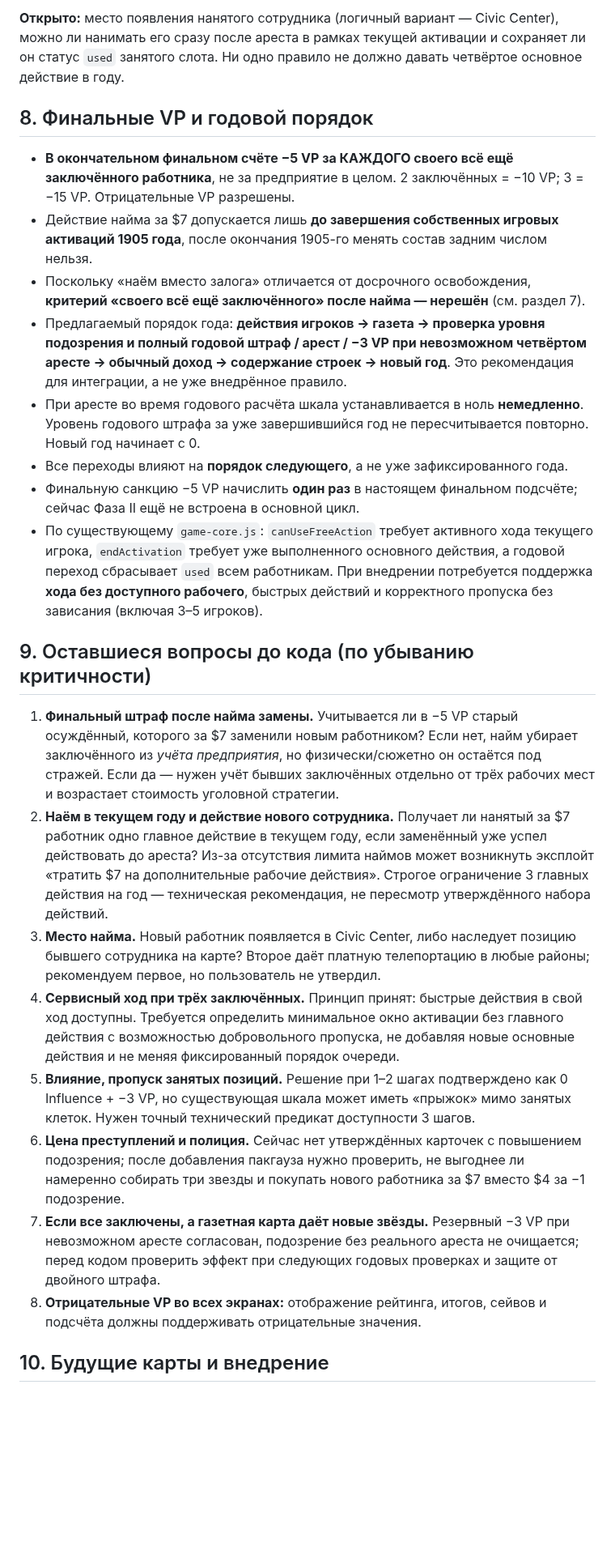
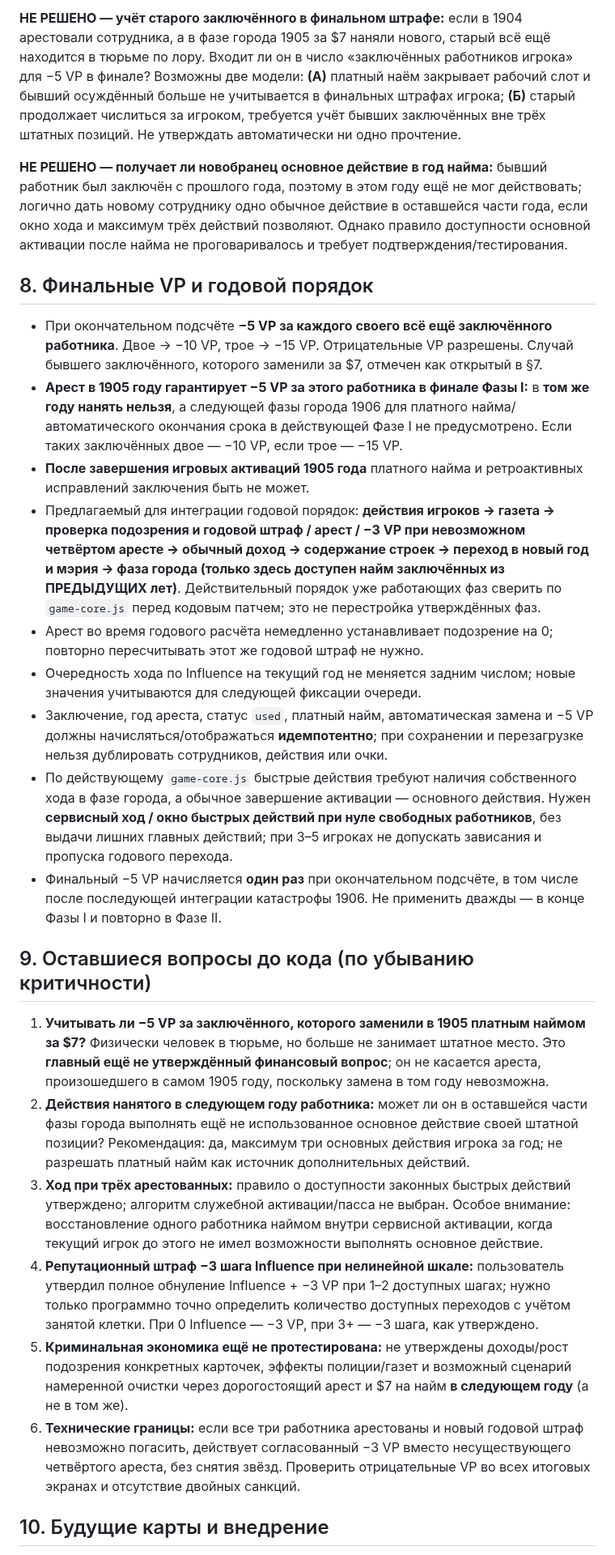
Before and after one commit to RumplestiltskinBiD/sf1906-prototype, a Markdown page: docs/wanted-and-bail-system-2026-10-27.md, the part around one of its changes. Shown at 81% size. Rendered like a GitHub page; blank space fills up the shorter version.

```diff
--- a/docs/wanted-and-bail-system-2026-10-27.md
+++ b/docs/wanted-and-bail-system-2026-10-27.md
@@ -91,27 +93,28 @@
 
-**Открыто:** место появления нанятого сотрудника (логичный вариант — Civic Center), можно ли нанимать его сразу после ареста в рамках текущей активации и сохраняет ли он статус `used` занятого слота. Ни одно правило не должно давать четвёртое основное действие в году.
+**НЕ РЕШЕНО — учёт старого заключённого в финальном штрафе:** если в 1904 арестовали сотрудника, а в фазе города 1905 за $7 наняли нового, старый всё ещё находится в тюрьме по лору. Входит ли он в число «заключённых работников игрока» для −5 VP в финале? Возможны две модели: **(А)** платный наём закрывает рабочий слот и бывший осуждённый больше не учитывается в финальных штрафах игрока; **(Б)** старый продолжает числиться за игроком, требуется учёт бывших заключённых вне трёх штатных позиций. Не утверждать автоматически ни одно прочтение.
+
+**НЕ РЕШЕНО — получает ли новобранец основное действие в год найма:** бывший работник был заключён с прошлого года, поэтому в этом году ещё не мог действовать; логично дать новому сотруднику одно обычное действие в оставшейся части года, если окно хода и максимум трёх действий позволяют. Однако правило доступности основной активации после найма не проговаривалось и требует подтверждения/тестирования.
 
 ## 8. Финальные VP и годовой порядок
 
-- **В окончательном финальном счёте −5 VP за КАЖДОГО своего всё ещё заключённого работника**, не за предприятие в целом. 2 заключённых = −10 VP; 3 = −15 VP. Отрицательные VP разрешены.
-- Действие найма за $7 допускается лишь **до завершения собственных игровых активаций 1905 года**, после окончания 1905-го менять состав задним числом нельзя.
-- Поскольку «наём вместо залога» отличается от досрочного освобождения, **критерий «своего всё ещё заключённого» после найма — нерешён** (см. раздел 7).
-- Предлагаемый порядок года: **действия игроков → газета → проверка уровня подозрения и полный годовой штраф / арест / −3 VP при невозможном четвёртом аресте → обычный доход → содержание строек → новый год**. Это рекомендация для интеграции, а не уже внедрённое правило.
-- При аресте во время годового расчёта шкала устанавливается в ноль **немедленно**. Уровень годового штрафа за уже завершившийся год не пересчитывается повторно. Новый год начинает с 0.
-- Все переходы влияют на **порядок следующего**, а не уже зафиксированного года.
-- Финальную санкцию −5 VP начислить **один раз** в настоящем финальном подсчёте; сейчас Фаза II ещё не встроена в основной цикл.
-- По существующему `game-core.js`: `canUseFreeAction` требует активного хода текущего игрока, `endActivation` требует уже выполненного основного действия, а годовой переход сбрасывает `used` всем работникам. При внедрении потребуется поддержка **хода без доступного рабочего**, быстрых действий и корректного пропуска без зависания (включая 3–5 игроков).
+- При окончательном подсчёте **−5 VP за каждого своего всё ещё заключённого работника**. Двое → −10 VP, трое → −15 VP. Отрицательные VP разрешены. Случай бывшего заключённого, которого заменили за $7, отмечен как открытый в §7.
+- **Арест в 1905 году гарантирует −5 VP за этого работника в финале Фазы I:** в **том же году нанять нельзя**, а следующей фазы города 1906 для платного найма/автоматического окончания срока в действующей Фазе I не предусмотрено. Если таких заключённых двое — −10 VP, если трое — −15 VP.
+- **После завершения игровых активаций 1905 года** платного найма и ретроактивных исправлений заключения быть не может.
+- Предлагаемый для интеграции годовой порядок: **действия игроков → газета → проверка подозрения и годовой штраф / арест / −3 VP при невозможном четвёртом аресте → обычный доход → содержание строек → переход в новый год и мэрия → фаза города (только здесь доступен найм заключённых из ПРЕДЫДУЩИХ лет)**. Действительный порядок уже работающих фаз сверить по `game-core.js` перед кодовым патчем; это не перестройка утверждённых фаз.
+- Арест во время годового расчёта немедленно устанавливает подозрение на 0; повторно пересчитывать этот же годовой штраф не нужно.
+- Очередность хода по Influence на текущий год не меняется задним числом; новые значения учитываются для следующей фиксации очереди.
+- Заключение, год ареста, статус `used`, платный найм, автоматическая замена и −5 VP должны начисляться/отображаться **идемпотентно**; при сохранении и перезагрузке нельзя дублировать сотрудников, действия или очки.
+- По действующему `game-core.js` быстрые действия требуют наличия собственного хода в фазе города, а обычное завершение активации — основного действия. Нужен **сервисный ход / окно быстрых действий при нуле свободных работников**, без выдачи лишних главных действий; при 3–5 игроках не допускать зависания и пропуска годового перехода.
+- Финальный −5 VP начисляется **один раз** при окончательном подсчёте, в том числе после последующей интеграции катастрофы 1906. Не применить дважды — в конце Фазы I и повторно в Фазе II.
 
 ## 9. Оставшиеся вопросы до кода (по убыванию критичности)
 
-1. **Финальный штраф после найма замены.** Учитывается ли в −5 VP старый осуждённый, которого за $7 заменили новым работником? Если нет, найм убирает заключённого из *учёта предприятия*, но физически/сюжетно он остаётся под стражей. Если да — нужен учёт бывших заключённых отдельно от трёх рабочих мест и возрастает стоимость уголовной стратегии.
-2. **Наём в текущем году и действие нового сотрудника.** Получает ли нанятый за $7 работник одно главное действие в текущем году, если заменённый уже успел действовать до ареста? Из-за отсутствия лимита наймов может возникнуть эксплойт «тратить $7 на дополнительные рабочие действия». Строгое ограничение 3 главных действия на год — техническая рекомендация, не пересмотр утверждённого набора действий.
-3. **Место найма.** Новый работник появляется в Civic Center, либо наследует позицию бывшего сотрудника на карте? Второе даёт платную телепортацию в любые районы; рекомендуем первое, но пользователь не утвердил.
-4. **Сервисный ход при трёх заключённых.** Принцип принят: быстрые действия в свой ход доступны. Требуется определить минимальное окно активации без главного действия с возможностью добровольного пропуска, не добавляя новые основные действия и не меняя фиксированный порядок очереди.
-5. **Влияние, пропуск занятых позиций.** Решение при 1–2 шагах подтверждено как 0 Influence + −3 VP, но существующая шкала может иметь «прыжок» мимо занятых клеток. Нужен точный технический предикат доступности 3 шагов.
-6. **Цена преступлений и полиция.** Сейчас нет утверждённых карточек с повышением подозрения; после добавления пакгауза нужно проверить, не выгоднее ли намеренно собирать три звезды и покупать нового работника за $7 вместо $4 за −1 подозрение.
-7. **Если все заключены, а газетная карта даёт новые звёзды.** Резервный −3 VP при невозможном аресте согласован, подозрение без реального ареста не очищается; перед кодом проверить эффект при следующих годовых проверках и защите от двойного штрафа.
-8. **Отрицательные VP во всех экранах:** отображение рейтинга, итогов, сейвов и подсчёта должны поддерживать отрицательные значения.
+1. **Учитывать ли −5 VP за заключённого, которого заменили в 1905 платным наймом за $7?** Физически человек в тюрьме, но больше не занимает штатное место. Это **главный ещё не утверждённый финансовый вопрос**; он не касается ареста, произошедшего в самом 1905 году, поскольку замена в том году невозможна.
+2. **Действия нанятого в следующем году работника:** может ли он в оставшейся части фазы города выполнять ещё не использованное основное действие своей штатной позиции? Рекомендация: да, максимум три основных действия игрока за год; не разрешать платный найм как источник дополнительных действий.
+3. **Ход при трёх арестованных:** правило о доступности законных быстрых действий утверждено; алгоритм служебной активации/пасса не выбран. Особое внимание: восстановление одного работника наймом внутри сервисной активации, когда текущий игрок до этого не имел возможности выполнять основное действие.
+4. **Репутационный штраф −3 шага Influence при нелинейной шкале:** пользователь утвердил полное обнуление Influence + −3 VP при 1–2 доступных шагах; нужно только программно точно определить количество доступных переходов с учётом занятой клетки. При 0 Influence — −3 VP, при 3+ — −3 шага, как утверждено.
+5. **Криминальная экономика ещё не протестирована:** не утверждены доходы/рост подозрения конкретных карточек, эффекты полиции/газет и возможный сценарий намеренной очистки через дорогостоящий арест и $7 на найм **в следующем году** (а не в том же).
+6. **Технические границы:** если все три работника арестованы и новый годовой штраф невозможно погасить, действует согласованный −3 VP вместо несуществующего четвёртого ареста, без снятия звёзд. Проверить отрицательные VP во всех итоговых экранах и отсутствие двойных санкций.
 
 ## 10. Будущие карты и внедрение
 
```
Also changed, not shown: other parts of docs/wanted-and-bail-system-2026-10-27.md (+23 -21 lines), docs/DECISION_LOG.md (+1 -0 lines), docs/PROJECT_STATUS.md (+1 -1 lines).
